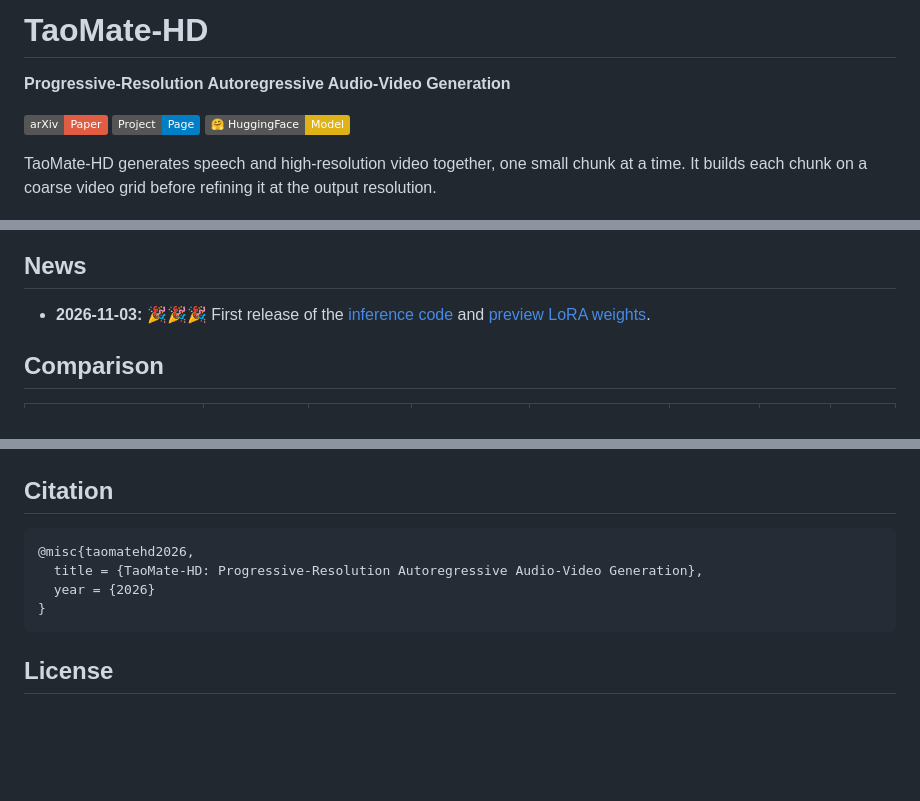
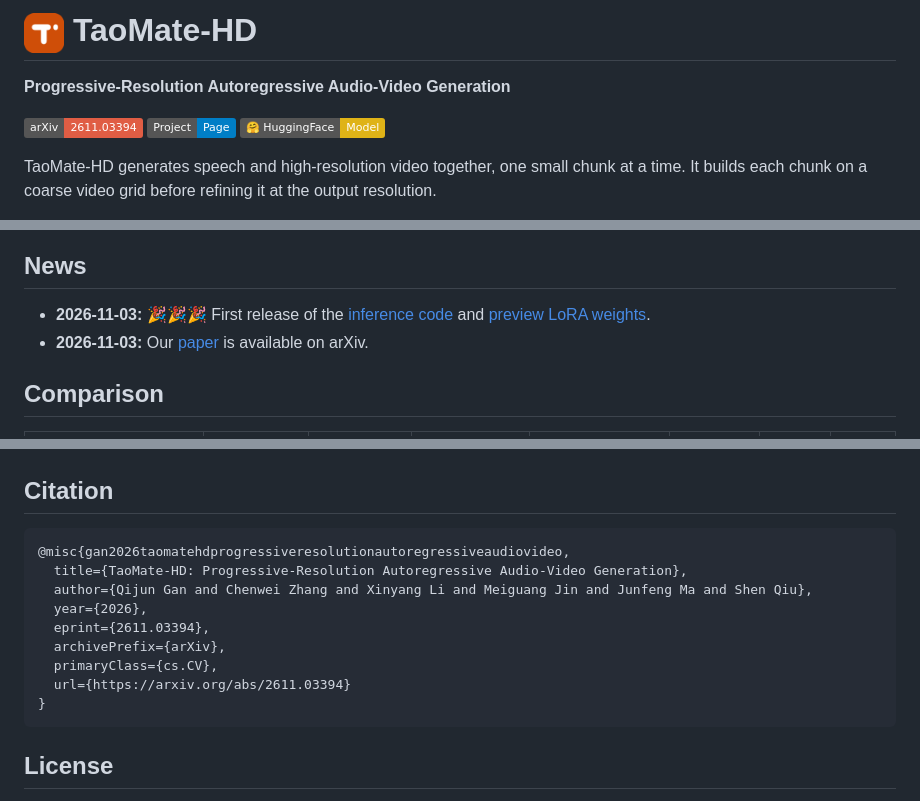
Before and after one commit to TaoLiveAIGC/TaoMate-HD, a Markdown page: README.md, 3 parts joined by grey strips. GitHub-like rendering; pictures changed too: assets/taomate-hd-logo.gif (added); badges without logos; blank space fills up the shorter version.

Commit message:
【MiniMax H3 开源】 add animated logo and published paper citation

````diff
--- a/README.md
+++ b/README.md
@@ -1,8 +1,8 @@
-# TaoMate-HD
+# <img src="assets/taomate-hd-logo.gif" width="40" height="40" alt="" /> TaoMate-HD
 
 **Progressive-Resolution Autoregressive Audio-Video Generation**
 
-[![arXiv](https://img.shields.io/badge/arXiv-Paper-red.svg)]()
+[![arXiv](https://img.shields.io/badge/arXiv-2611.03394-red.svg)](https://arxiv.org/abs/2611.03394)
   [![Project Page](https://img.shields.io/badge/Project-Page-blue)](https://taoliveaigc.github.io/TaoMate-HD/) [![Hugging Face](https://img.shields.io/badge/%F0%9F%A4%97%20HuggingFace-Model-yellow)](https://huggingface.co/TaoLiveAIGC/TaoMate-HD-preview)
 
 <!-- Demo video -->
@@ -19,6 +19,7 @@ Continuation training uses the model's own progressive rollouts. The generator a
 ## News
 
 - **2026-11-03:** 🎉🎉🎉 First release of the [inference code](https://github.com/TaoLiveAIGC/TaoMate-HD) and [preview LoRA weights](https://huggingface.co/TaoLiveAIGC/TaoMate-HD-preview).
+- **2026-11-03:** Our [paper](https://arxiv.org/abs/2611.03394) is available on arXiv.
 
 ## Comparison
 
@@ -151,9 +152,14 @@ The example contains two consecutive five-second prompts, preserving the first t
 ## Citation
 
 ```bibtex
-@misc{taomatehd2026,
-  title = {TaoMate-HD: Progressive-Resolution Autoregressive Audio-Video Generation},
-  year = {2026}
+@misc{gan2026taomatehdprogressiveresolutionautoregressiveaudiovideo,
+  title={TaoMate-HD: Progressive-Resolution Autoregressive Audio-Video Generation},
+  author={Qijun Gan and Chenwei Zhang and Xinyang Li and Meiguang Jin and Junfeng Ma and Shen Qiu},
+  year={2026},
+  eprint={2611.03394},
+  archivePrefix={arXiv},
+  primaryClass={cs.CV},
+  url={https://arxiv.org/abs/2611.03394}
 }
 ```
 
````
